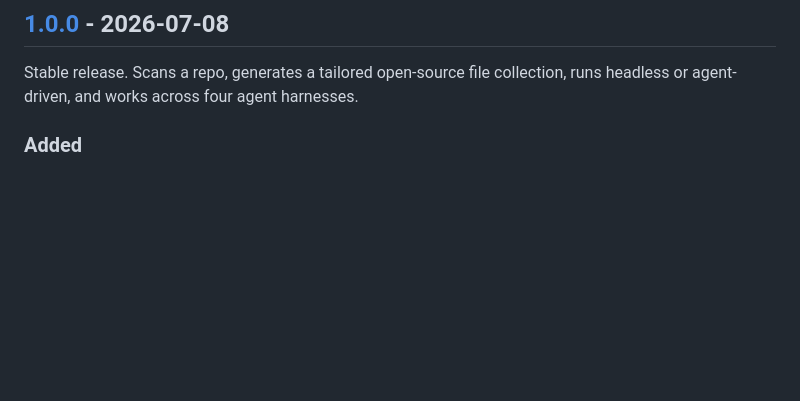
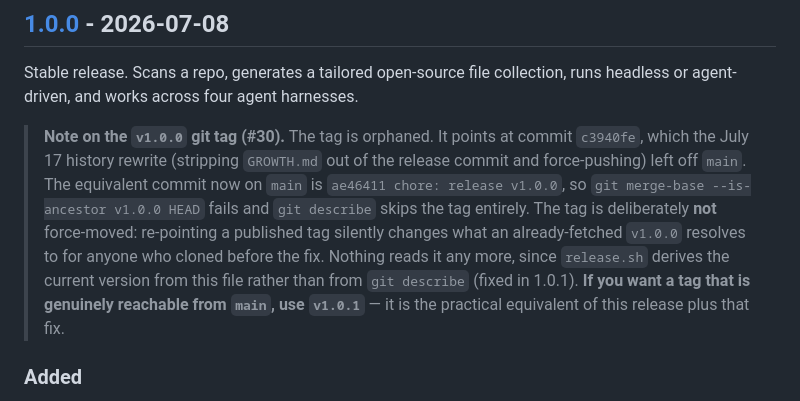
Before and after one commit to AnayDhawan/oss-launch, a Markdown page: CHANGELOG.md, the part around the change. GitHub-like rendering; blank space fills up the shorter version.

Commit message:
docs: note the orphaned v1.0.0 tag in the CHANGELOG
The July 17 history rewrite left v1.0.0 pointing at a commit that is no
longer an ancestor of main. Documenting it rather than force-moving a
published tag, and pointing readers at v1.0.1 as the reachable equivalent.

Closes #30

```diff
--- a/CHANGELOG.md
+++ b/CHANGELOG.md
@@ -61,6 +61,17 @@ All notable changes to this project are documented here. Format based on
 Stable release. Scans a repo, generates a tailored open-source file collection, runs
 headless or agent-driven, and works across four agent harnesses.
 
+> **Note on the `v1.0.0` git tag (#30).** The tag is orphaned. It points at commit
+> `c3940fe`, which the July 17 history rewrite (stripping `GROWTH.md` out of the release
+> commit and force-pushing) left off `main`. The equivalent commit now on `main` is
+> `ae46411 chore: release v1.0.0`, so `git merge-base --is-ancestor v1.0.0 HEAD` fails and
+> `git describe` skips the tag entirely. The tag is deliberately **not** force-moved:
+> re-pointing a published tag silently changes what an already-fetched `v1.0.0` resolves
+> to for anyone who cloned before the fix. Nothing reads it any more, since `release.sh`
+> derives the current version from this file rather than from `git describe` (fixed in
+> 1.0.1). **If you want a tag that is genuinely reachable from `main`, use `v1.0.1`** —
+> it is the practical equivalent of this release plus that fix.
+
 ### Added
 - Headless `scripts/apply.sh`: runs scan -> generate -> re-audit from a config file, no
   agent loop. Never overwrites an existing file; skips README.md's prose generation
```
